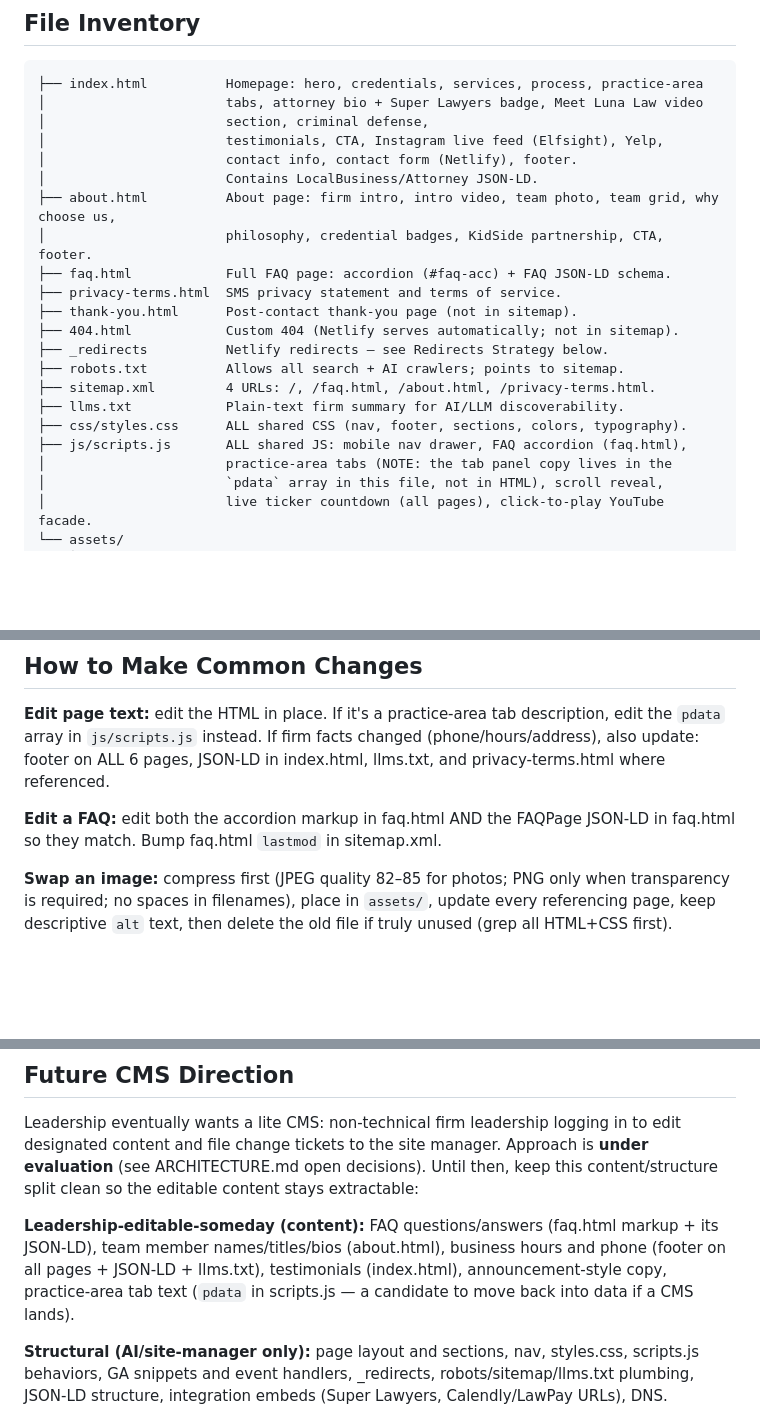
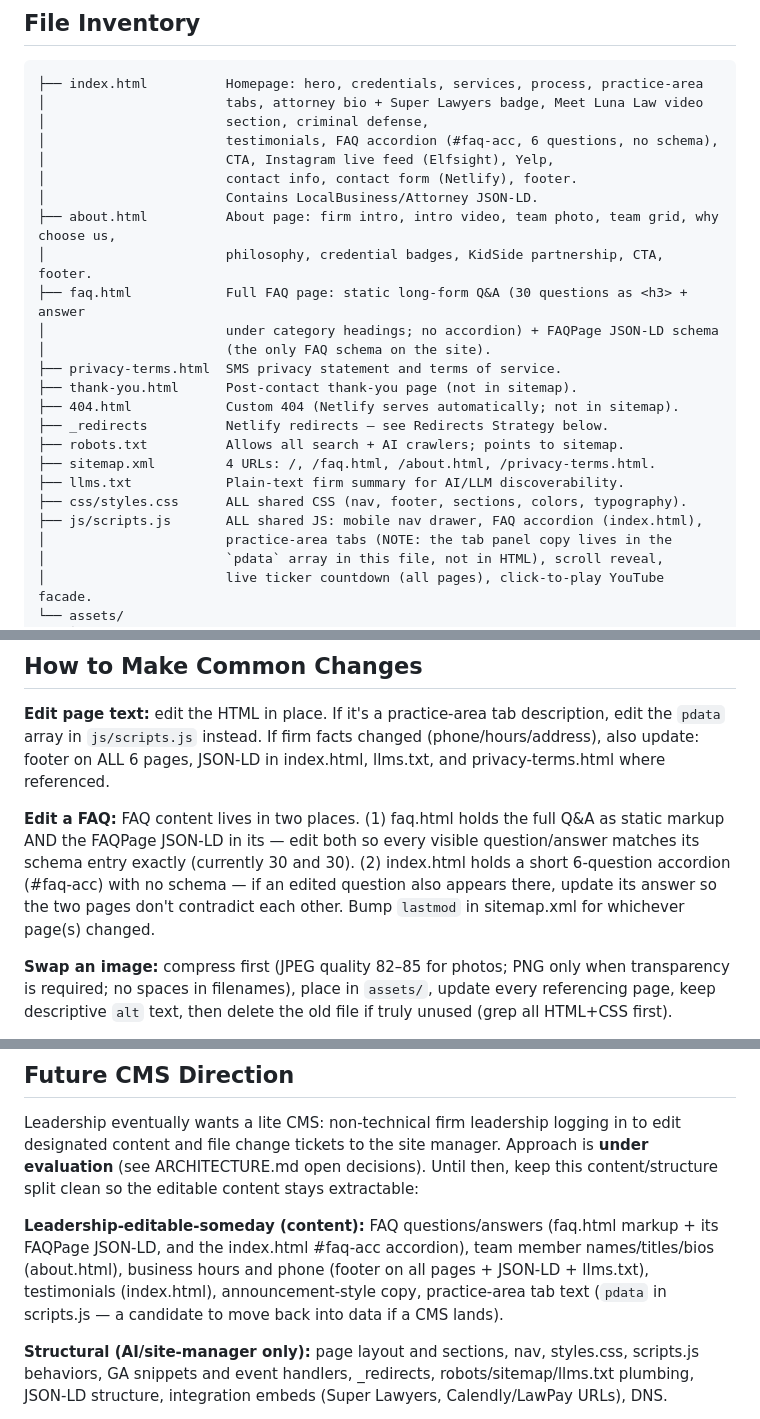
Before and after one commit to System2t/luna-law-website, a Markdown page: CLAUDE.md, 3 parts joined by grey strips. GitHub-like rendering; blank space fills up the shorter version.

Commit message:
Docs: correct FAQ accordion/schema file locations
Co-Authored-By: Claude Opus 5.5 <noreply@anthropic.com>

```diff
--- a/CLAUDE.md
+++ b/CLAUDE.md
@@ -17,12 +17,15 @@ DNS is hosted on **AWS Route 53**. The zone also contains **Microsoft 365 email
 ├── index.html          Homepage: hero, credentials, services, process, practice-area
 │                       tabs, attorney bio + Super Lawyers badge, Meet Luna Law video
 │                       section, criminal defense,
-│                       testimonials, CTA, Instagram live feed (Elfsight), Yelp,
+│                       testimonials, FAQ accordion (#faq-acc, 6 questions, no schema),
+│                       CTA, Instagram live feed (Elfsight), Yelp,
 │                       contact info, contact form (Netlify), footer.
 │                       Contains LocalBusiness/Attorney JSON-LD.
 ├── about.html          About page: firm intro, intro video, team photo, team grid, why choose us,
 │                       philosophy, credential badges, KidSide partnership, CTA, footer.
-├── faq.html            Full FAQ page: accordion (#faq-acc) + FAQ JSON-LD schema.
+├── faq.html            Full FAQ page: static long-form Q&A (30 questions as <h3> + answer
+│                       under category headings; no accordion) + FAQPage JSON-LD schema
+│                       (the only FAQ schema on the site).
 ├── privacy-terms.html  SMS privacy statement and terms of service.
 ├── thank-you.html      Post-contact thank-you page (not in sitemap).
 ├── 404.html            Custom 404 (Netlify serves automatically; not in sitemap).
@@ -31,7 +34,7 @@ DNS is hosted on **AWS Route 53**. The zone also contains **Microsoft 365 email
 ├── sitemap.xml         4 URLs: /, /faq.html, /about.html, /privacy-terms.html.
 ├── llms.txt            Plain-text firm summary for AI/LLM discoverability.
 ├── css/styles.css      ALL shared CSS (nav, footer, sections, colors, typography).
-├── js/scripts.js       ALL shared JS: mobile nav drawer, FAQ accordion (faq.html),
+├── js/scripts.js       ALL shared JS: mobile nav drawer, FAQ accordion (index.html),
 │                       practice-area tabs (NOTE: the tab panel copy lives in the
 │                       `pdata` array in this file, not in HTML), scroll reveal,
 │                       live ticker countdown (all pages), click-to-play YouTube facade.
@@ -110,7 +113,7 @@ The previous WordPress site on this domain was **hacked** and generated thousand
 ## How to Make Common Changes
 **Edit page text:** edit the HTML in place. If it's a practice-area tab description, edit the `pdata` array in `js/scripts.js` instead. If firm facts changed (phone/hours/address), also update: footer on ALL 6 pages, JSON-LD in index.html, llms.txt, and privacy-terms.html where referenced.
 
-**Edit a FAQ:** edit both the accordion markup in faq.html AND the FAQPage JSON-LD in faq.html so they match. Bump faq.html `lastmod` in sitemap.xml.
+**Edit a FAQ:** FAQ content lives in two places. (1) faq.html holds the full Q&A as static markup AND the FAQPage JSON-LD in its <head> — edit both so every visible question/answer matches its schema entry exactly (currently 30 and 30). (2) index.html holds a short 6-question accordion (#faq-acc) with no schema — if an edited question also appears there, update its answer so the two pages don't contradict each other. Bump `lastmod` in sitemap.xml for whichever page(s) changed.
 
 **Swap an image:** compress first (JPEG quality 82–85 for photos; PNG only when transparency is required; no spaces in filenames), place in `assets/`, update every referencing page, keep descriptive `alt` text, then delete the old file if truly unused (grep all HTML+CSS first).
 
@@ -162,7 +165,7 @@ Then say: "Reply 'push' to deploy." When the owner approves, run `git push origi
 ## Future CMS Direction
 Leadership eventually wants a lite CMS: non-technical firm leadership logging in to edit designated content and file change tickets to the site manager. Approach is **under evaluation** (see ARCHITECTURE.md open decisions). Until then, keep this content/structure split clean so the editable content stays extractable:
 
-**Leadership-editable-someday (content):** FAQ questions/answers (faq.html markup + its JSON-LD), team member names/titles/bios (about.html), business hours and phone (footer on all pages + JSON-LD + llms.txt), testimonials (index.html), announcement-style copy, practice-area tab text (`pdata` in scripts.js — a candidate to move back into data if a CMS lands).
+**Leadership-editable-someday (content):** FAQ questions/answers (faq.html markup + its FAQPage JSON-LD, and the index.html #faq-acc accordion), team member names/titles/bios (about.html), business hours and phone (footer on all pages + JSON-LD + llms.txt), testimonials (index.html), announcement-style copy, practice-area tab text (`pdata` in scripts.js — a candidate to move back into data if a CMS lands).
 
 **Structural (AI/site-manager only):** page layout and sections, nav, styles.css, scripts.js behaviors, GA snippets and event handlers, _redirects, robots/sitemap/llms.txt plumbing, JSON-LD structure, integration embeds (Super Lawyers, Calendly/LawPay URLs), DNS.
 
```
